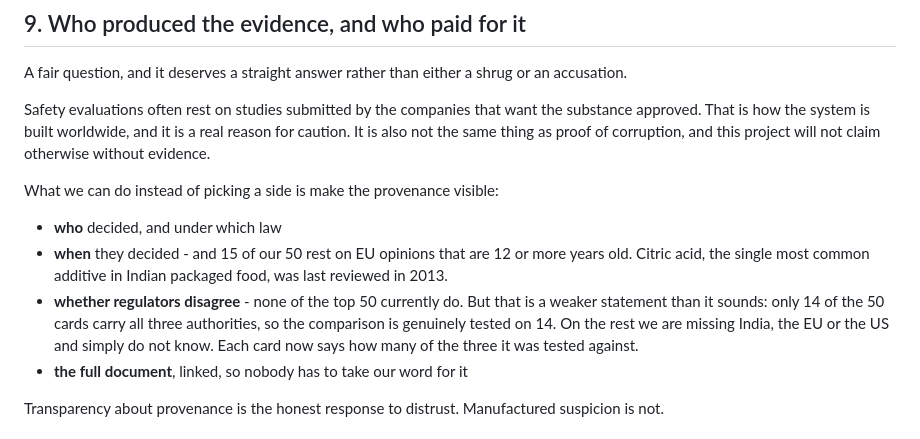
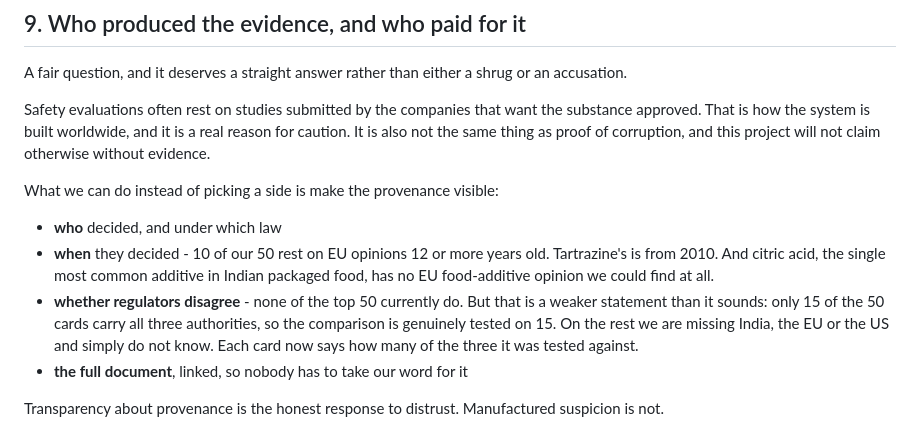
Before and after one commit to Logicrithm/what-am-i-eating, a Markdown page: GAPS.md, the part around the change. Drawn GitHub-style.

Commit message:
Fix two stale lines my own audit left in GAPS.md
Still said citric acid was last reviewed in 2013 - that was the food-packaging
opinion the audit removed, so the honest answer is that we found none. And the
disagreement count moved from 14 to 15 once the dash fix recovered more EU
opinions.

Co-Authored-By: Claude Opus 5 <noreply@anthropic.com>

```diff
--- a/GAPS.md
+++ b/GAPS.md
@@ -110,12 +110,12 @@ project will not claim otherwise without evidence.
 What we can do instead of picking a side is make the provenance visible:
 
 - **who** decided, and under which law
-- **when** they decided - and 15 of our 50 rest on EU opinions that are 12 or more
-  years old. Citric acid, the single most common additive in Indian packaged food,
-  was last reviewed in 2013.
+- **when** they decided - 10 of our 50 rest on EU opinions 12 or more years old.
+  Tartrazine's is from 2010. And citric acid, the single most common additive in
+  Indian packaged food, has no EU food-additive opinion we could find at all.
 - **whether regulators disagree** - none of the top 50 currently do. But that is
-  a weaker statement than it sounds: only 14 of the 50 cards carry all three
-  authorities, so the comparison is genuinely tested on 14. On the rest we are
+  a weaker statement than it sounds: only 15 of the 50 cards carry all three
+  authorities, so the comparison is genuinely tested on 15. On the rest we are
   missing India, the EU or the US and simply do not know. Each card now says how
   many of the three it was tested against.
 - **the full document**, linked, so nobody has to take our word for it
```
